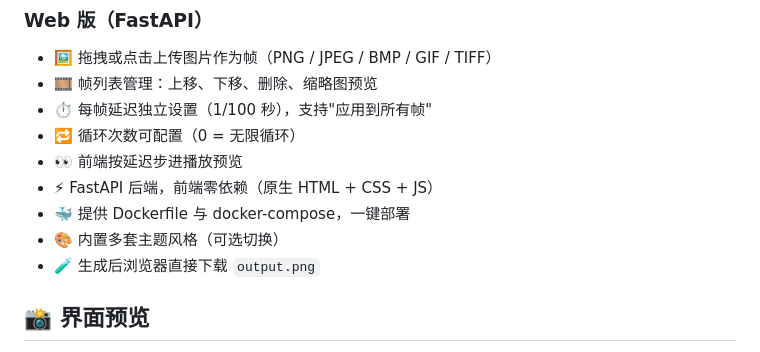
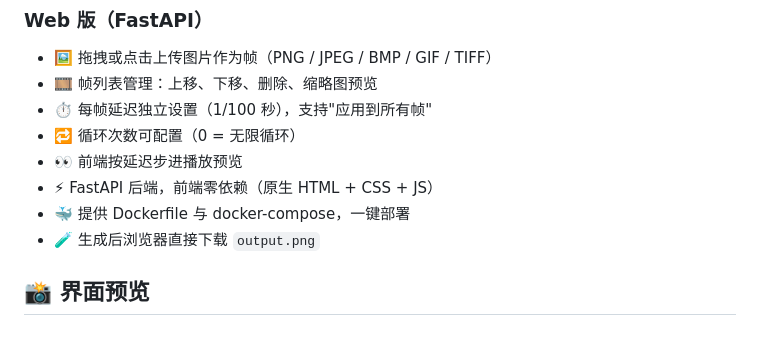
Before and after one commit to XingHaiOvO/APNG-Generator, a Markdown page: README.md, the part around the change. Rendered like a GitHub page.

```diff
--- a/README.md
+++ b/README.md
@@ -41,7 +41,6 @@
 - 👀 前端按延迟步进播放预览
 - ⚡ FastAPI 后端，前端零依赖（原生 HTML + CSS + JS）
 - 🐳 提供 Dockerfile 与 docker-compose，一键部署
-- 🎨 内置多套主题风格（可选切换）
 - 🧪 生成后浏览器直接下载 `output.png`
 
 ## 📸 界面预览
```
